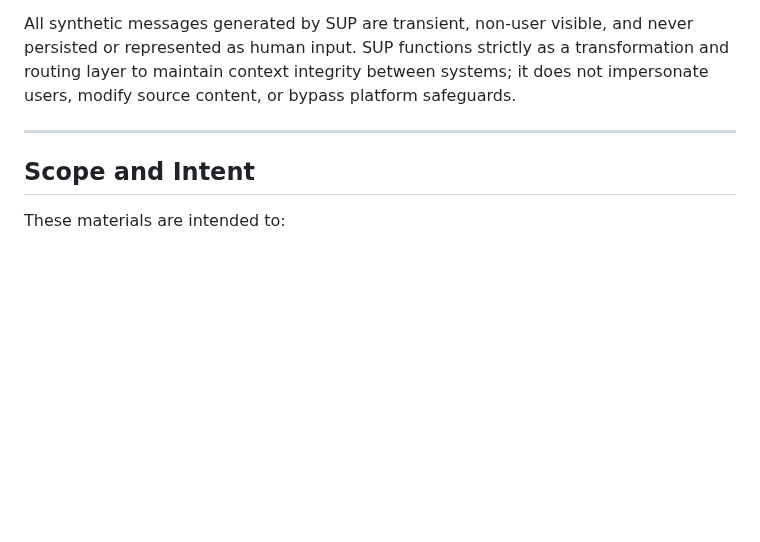
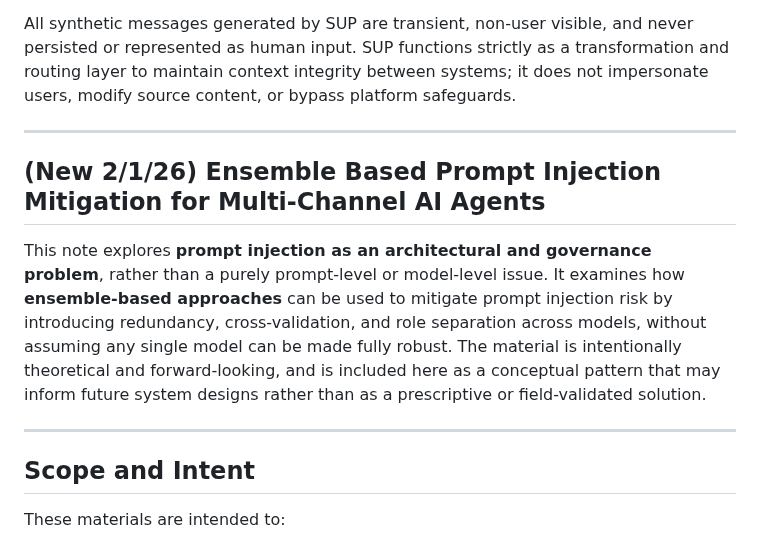
Before and after one commit to peterzan/ILETP, a Markdown page: NEW-MATERIAL/README.md, the part around the change. Drawn GitHub-style; blank space fills up the shorter version.

```diff
--- a/NEW-MATERIAL/README.md
+++ b/NEW-MATERIAL/README.md
@@ -43,6 +43,12 @@ All synthetic messages generated by SUP are transient, non-user visible, and nev
 
 ---
 
+## (New 2/1/26) Ensemble Based Prompt Injection Mitigation for Multi-Channel AI Agents
+
+This note explores **prompt injection as an architectural and governance problem**, rather than a purely prompt-level or model-level issue. It examines how **ensemble-based approaches** can be used to mitigate prompt injection risk by introducing redundancy, cross-validation, and role separation across models, without assuming any single model can be made fully robust. The material is intentionally theoretical and forward-looking, and is included here as a conceptual pattern that may inform future system designs rather than as a prescriptive or field-validated solution.
+
+---
+
 ## **Scope and Intent**
 
 These materials are intended to:
```
